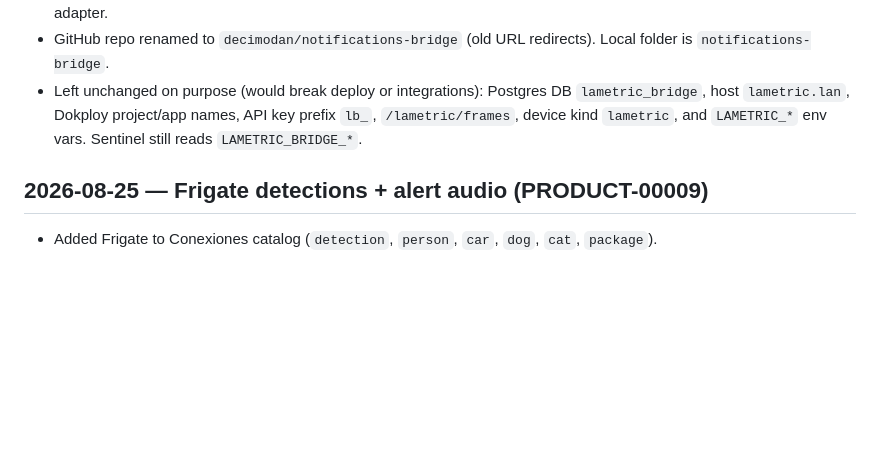
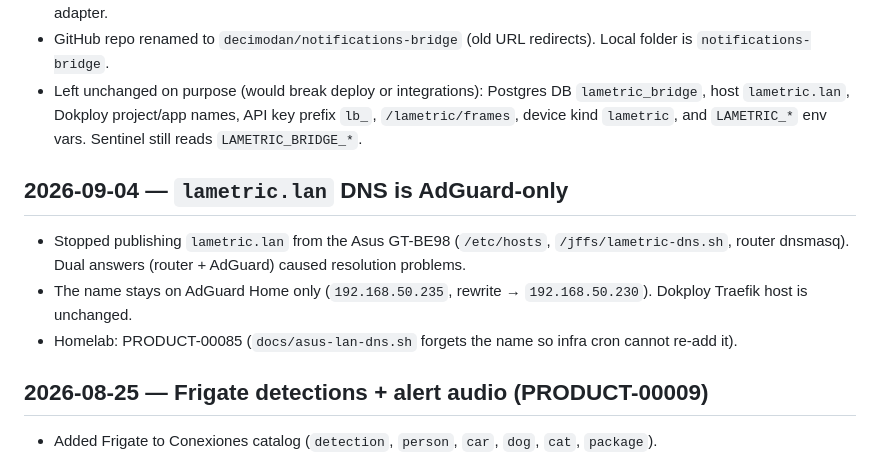
Before and after one commit to decimodan/lametric-bridge, a Markdown page: docs/HISTORY.md, the part around the change. Rendered like a GitHub page; blank space fills up the shorter version.

Commit message:
Record that lametric.lan DNS is AdGuard-only.
Stop relying on the Asus hosts/cron copy; dual answers caused resolution problems.

Co-authored-by: Cursor <cursoragent@cursor.com>

```diff
--- a/docs/HISTORY.md
+++ b/docs/HISTORY.md
@@ -8,6 +8,12 @@
 - Renamed panel brand, package name, compose service, health `service` field, and docs. LaMetric remains one output adapter.
 - GitHub repo renamed to `decimodan/notifications-bridge` (old URL redirects). Local folder is `notifications-bridge`.
 - Left unchanged on purpose (would break deploy or integrations): Postgres DB `lametric_bridge`, host `lametric.lan`, Dokploy project/app names, API key prefix `lb_`, `/lametric/frames`, device kind `lametric`, and `LAMETRIC_*` env vars. Sentinel still reads `LAMETRIC_BRIDGE_*`.
+
+## 2026-09-04 — `lametric.lan` DNS is AdGuard-only
+
+- Stopped publishing `lametric.lan` from the Asus GT-BE98 (`/etc/hosts`, `/jffs/lametric-dns.sh`, router dnsmasq). Dual answers (router + AdGuard) caused resolution problems.
+- The name stays on AdGuard Home only (`192.168.50.235`, rewrite → `192.168.50.230`). Dokploy Traefik host is unchanged.
+- Homelab: PRODUCT-00085 (`docs/asus-lan-dns.sh` forgets the name so infra cron cannot re-add it).
 
 ## 2026-08-25 — Frigate detections + alert audio (PRODUCT-00009)
 
```
